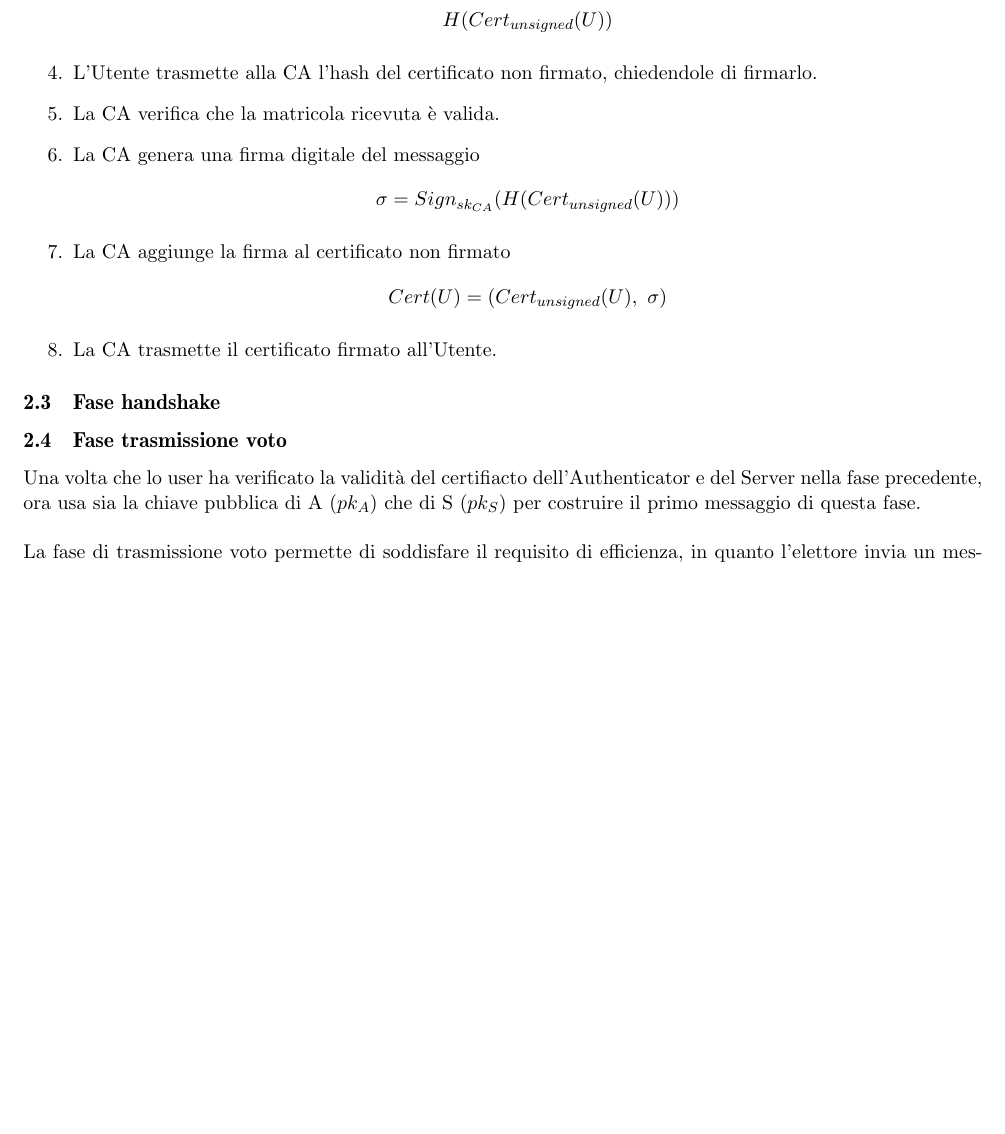
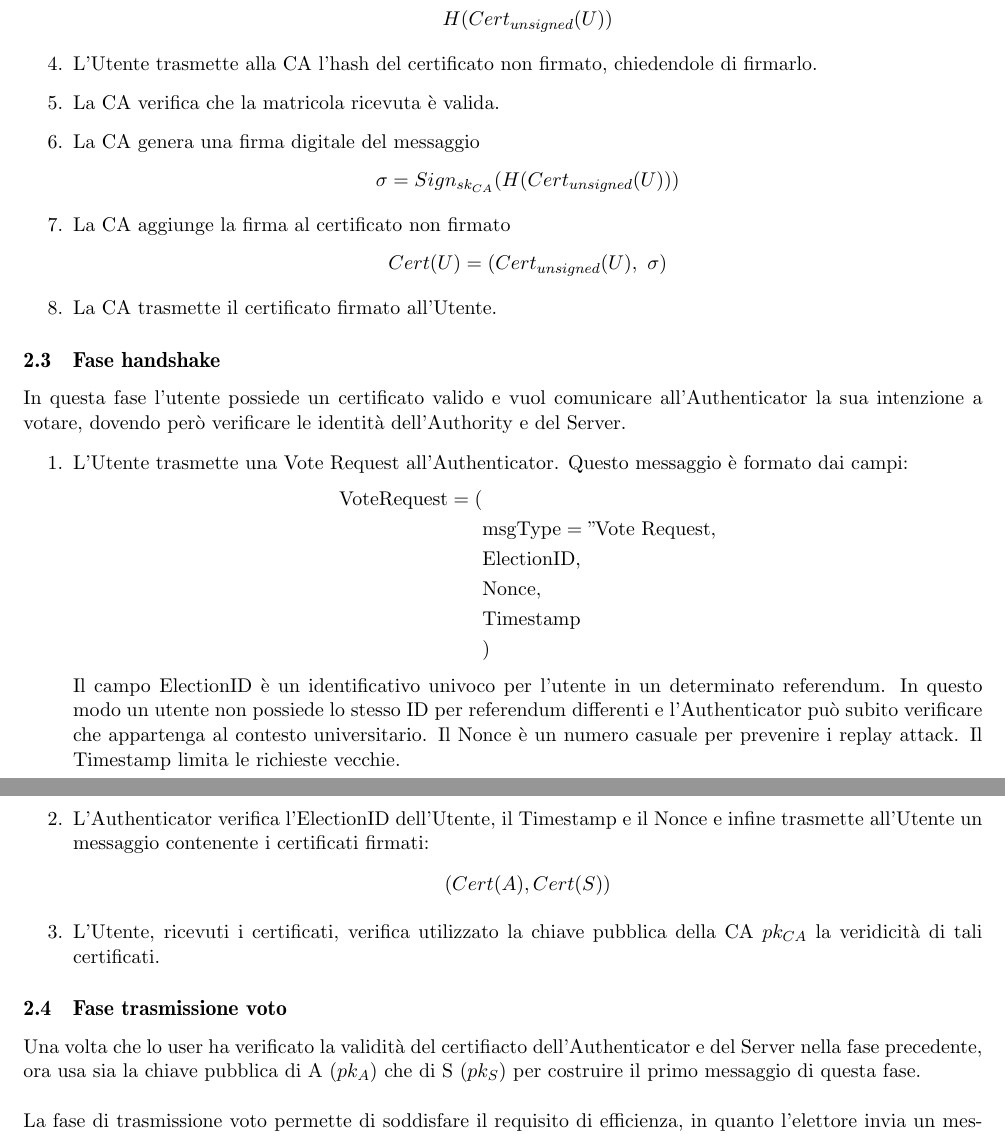
Before and after one commit to gerdo16/AlgoritmiEProtocolliPerLaSicurezza_ProjectWork, a LaTeX document (docs/main.tex, which reads docs/subPages/WP2.tex): part of page 9 of 16 before the commit and two parts of pages 9 and 10 of 16 after it, the two joined at a grey line, cut so that both start at the same text, the shorter picture padded with empty space. Compiled offline with pdfLaTeX.

Commit message:
aggiunta fase di handshake. vanno pensati i casi di errore

```diff
--- a/docs/subPages/WP2.tex
+++ b/docs/subPages/WP2.tex
@@ -102,7 +105,25 @@
 
 
 \subsection{Fase handshake}
+In questa fase l'utente possiede un certificato valido e vuol comunicare all'Authenticator la sua intenzione a votare, dovendo però verificare le identità dell'Authority e del Server.
 
+\begin{enumerate}
+	\item L'Utente trasmette una Vote Request all'Authenticator. Questo messaggio è formato dai campi:
+	$$
+	\begin{aligned}
+		\text{VoteRequest} = (& \\
+		&\text{msgType} = \text{"Vote Request}, \\
+		&\text{ElectionID}, \\
+		&\text{Nonce}, \\
+		&\text{Timestamp} \\
+		&)
+	\end{aligned}
+	$$
+	Il campo ElectionID è un identificativo univoco per l'utente in un determinato referendum. In questo modo un utente non possiede lo stesso ID per referendum differenti e l'Authenticator può subito verificare che appartenga al contesto universitario. Il Nonce è un numero casuale per prevenire i replay attack. Il Timestamp limita le richieste vecchie.
+	\item L'Authenticator verifica l'ElectionID dell'Utente, il Timestamp e il Nonce e infine trasmette all'Utente un messaggio contenente i certificati firmati: $$(Cert(A), Cert(S))$$
+	\item L'Utente, ricevuti i certificati, verifica utilizzato la chiave pubblica della CA $pk_{CA}$ la veridicità di tali certificati.
+
+\end{enumerate}
 
 \subsection{Fase trasmissione voto}
 	Una volta che lo user ha verificato la validità del certifiacto dell'Authenticator e del Server nella fase precedente, ora usa sia la chiave pubblica di A ($pk_{A}$) che di S ($pk_{S}$) per costruire il primo messaggio di questa fase.\\
```
Also changed, not shown: docs/subPages/WP2.tex (3 more changed lines).
